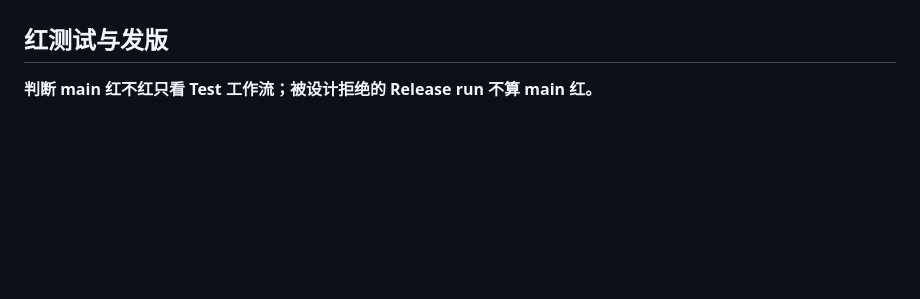
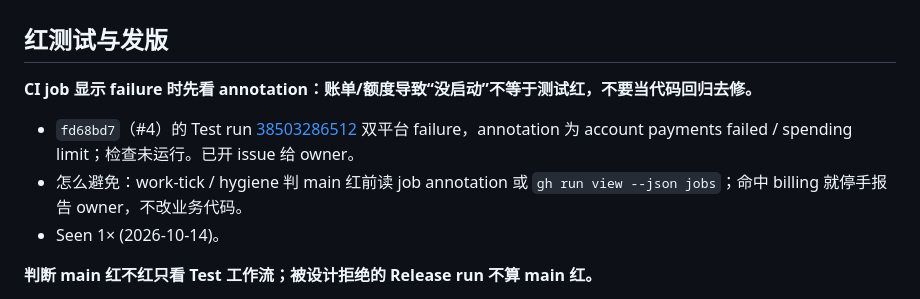
Before and after one commit to zbtzbtzbt/theFlash, a Markdown page: LESSONS.md, the part around one of its changes. Rendered like a GitHub page; blank space fills up the shorter version.

Commit message:
lessons: 水位线到 fd68bd7；记 CI failure 实为 GitHub 账单未跑检查
Co-authored-by: Cursor <cursoragent@cursor.com>

```diff
--- a/LESSONS.md
+++ b/LESSONS.md
@@ -66,6 +66,11 @@
 
 ## 红测试与发版
 
+**CI job 显示 failure 时先看 annotation：账单/额度导致“没启动”不等于测试红，不要当代码回归去修。**
+- `fd68bd7`（#4）的 Test run [38503286512](https://github.com/zbtzbtzbt/theFlash/actions/runs/38503286512) 双平台 failure，annotation 为 account payments failed / spending limit；检查未运行。已开 issue 给 owner。
+- 怎么避免：work-tick / hygiene 判 main 红前读 job annotation 或 `gh run view --json jobs`；命中 billing 就停手报告 owner，不改业务代码。
+- Seen 1× (2026-10-14)。
+
 **判断 main 红不红只看 Test 工作流；被设计拒绝的 Release run 不算 main 红。**
 - Done right on 10-14: `3b1cc18`（#5）——Release gate 拒绝未跑完的 Test 时，不带 `--workflow` 的 `gh run list` 会把拒绝显示成 main 红，误导 work-tick。
 - Seen 1× (2026-10-14)。
```
Also changed, not shown: other parts of LESSONS.md (+1 -1 lines).
